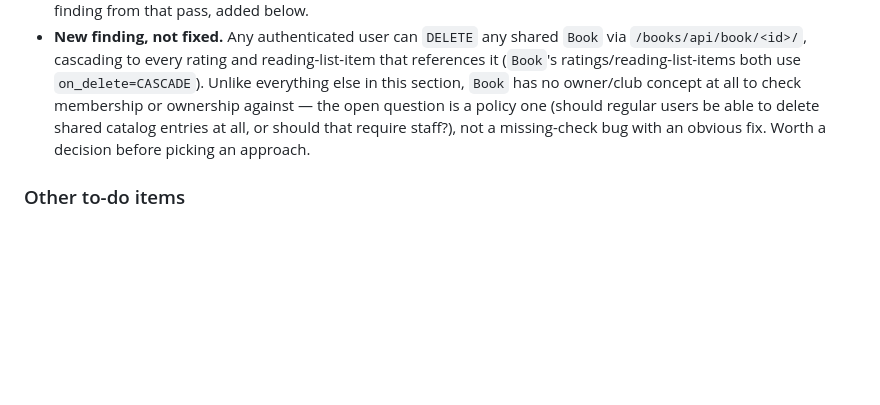
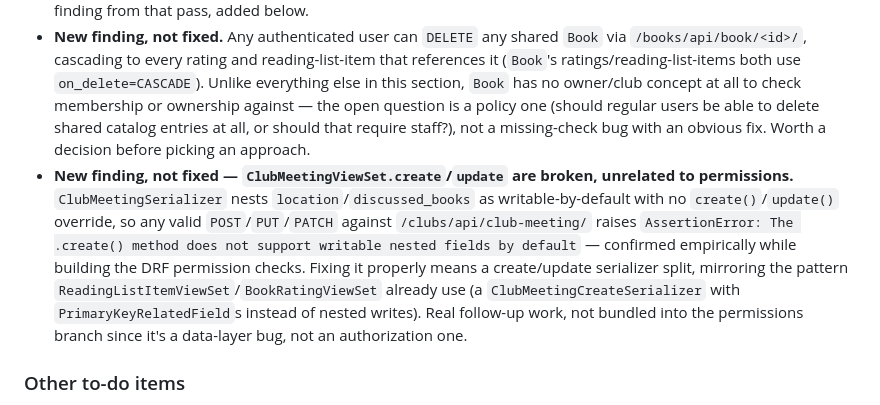
Before and after one commit to sgmig/bookclub, a Markdown page: docs/RECOMMENDATIONS.md, the part around the change. Rendered like a GitHub page; blank space fills up the shorter version.

```diff
--- a/docs/RECOMMENDATIONS.md
+++ b/docs/RECOMMENDATIONS.md
@@ -45,6 +45,7 @@ Writing the first real test suite (§3 "Automated tests", also now done) surface
 ### Permissions review
 - ~~**[to-do]**~~ **[done, 2026-08-10]** Matches finding #3 in the architecture doc. Full plan and what actually shipped in `docs/PERMISSIONS_DESIGN.md` — `feature/club-membership-template-views` (merged 2026-08-07) added a shared `ClubMemberRequiredMixin`/`ReadingListAccessRequiredMixin` across the template views; `feature/club-membership-drf-api` added the DRF-side `IsClubMemberForMeeting`/`HasReadingListAccess` permission classes plus queryset scoping. Along the way also fixed an analogous, previously-unnoticed gap in `BookRatingViewSet` (any authenticated user could edit/delete any other user's rating via the API). One new, deliberately-deferred finding from that pass, added below.
 - **New finding, not fixed.** Any authenticated user can `DELETE` any shared `Book` via `/books/api/book/<id>/`, cascading to every rating and reading-list-item that references it (`Book`'s ratings/reading-list-items both use `on_delete=CASCADE`). Unlike everything else in this section, `Book` has no owner/club concept at all to check membership or ownership against — the open question is a policy one (should regular users be able to delete shared catalog entries at all, or should that require staff?), not a missing-check bug with an obvious fix. Worth a decision before picking an approach.
+- **New finding, not fixed — `ClubMeetingViewSet.create`/`update` are broken, unrelated to permissions.** `ClubMeetingSerializer` nests `location`/`discussed_books` as writable-by-default with no `create()`/`update()` override, so any valid `POST`/`PUT`/`PATCH` against `/clubs/api/club-meeting/` raises `AssertionError: The .create() method does not support writable nested fields by default` — confirmed empirically while building the DRF permission checks. Fixing it properly means a create/update serializer split, mirroring the pattern `ReadingListItemViewSet`/`BookRatingViewSet` already use (a `ClubMeetingCreateSerializer` with `PrimaryKeyRelatedField`s instead of nested writes). Real follow-up work, not bundled into the permissions branch since it's a data-layer bug, not an authorization one.
 
 ### Other to-do items
 - **Integrate Google Maps ("later").** **[to-do]** Explicitly deferred by you; noting that `Location` has no coordinate fields yet, so this would need a model change (`latitude`/`longitude` or a single `PointField` if PostGIS is acceptable) before a map can render anything.
```
Also changed, not shown: docs/ARCHITECTURE.md (+1 -0 lines).
